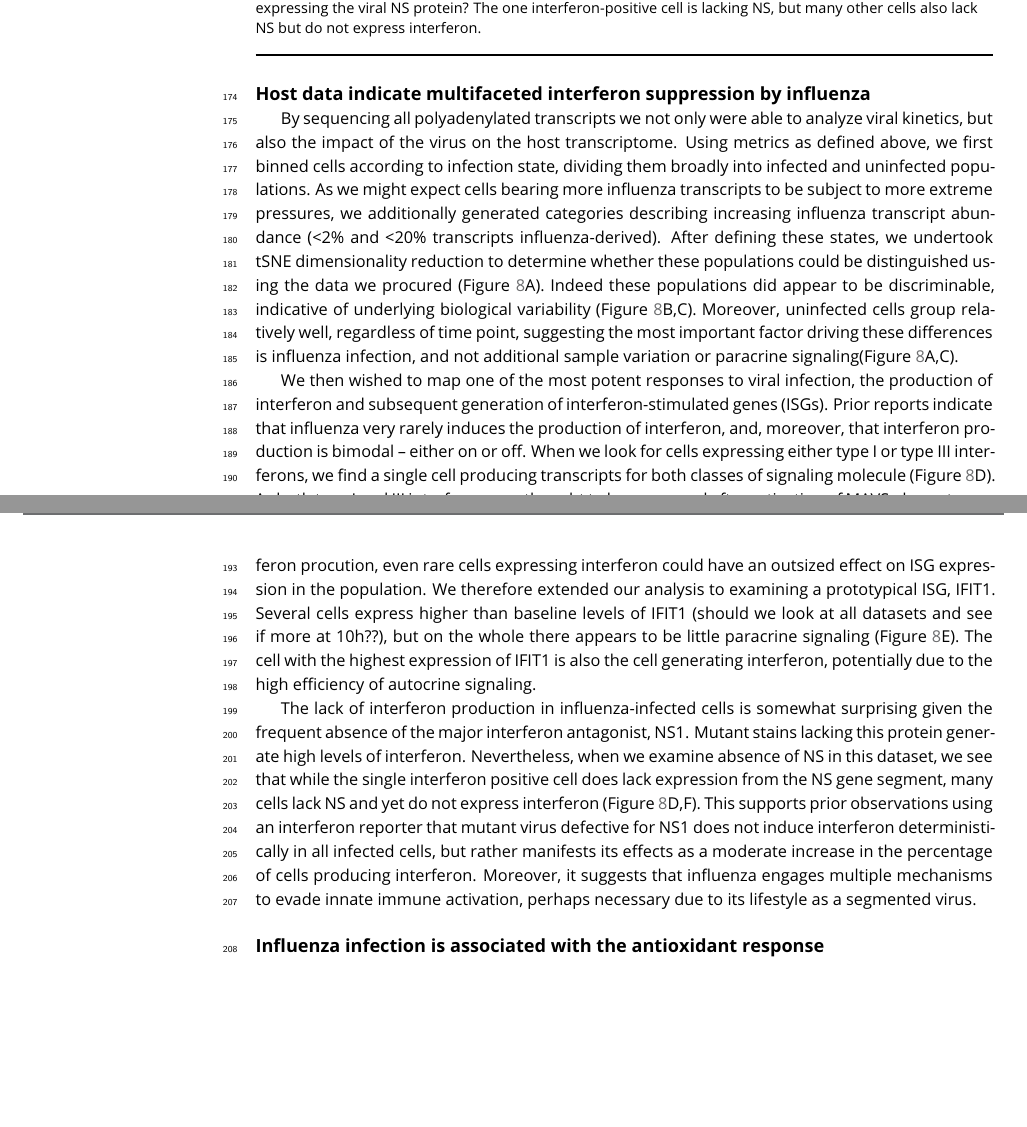
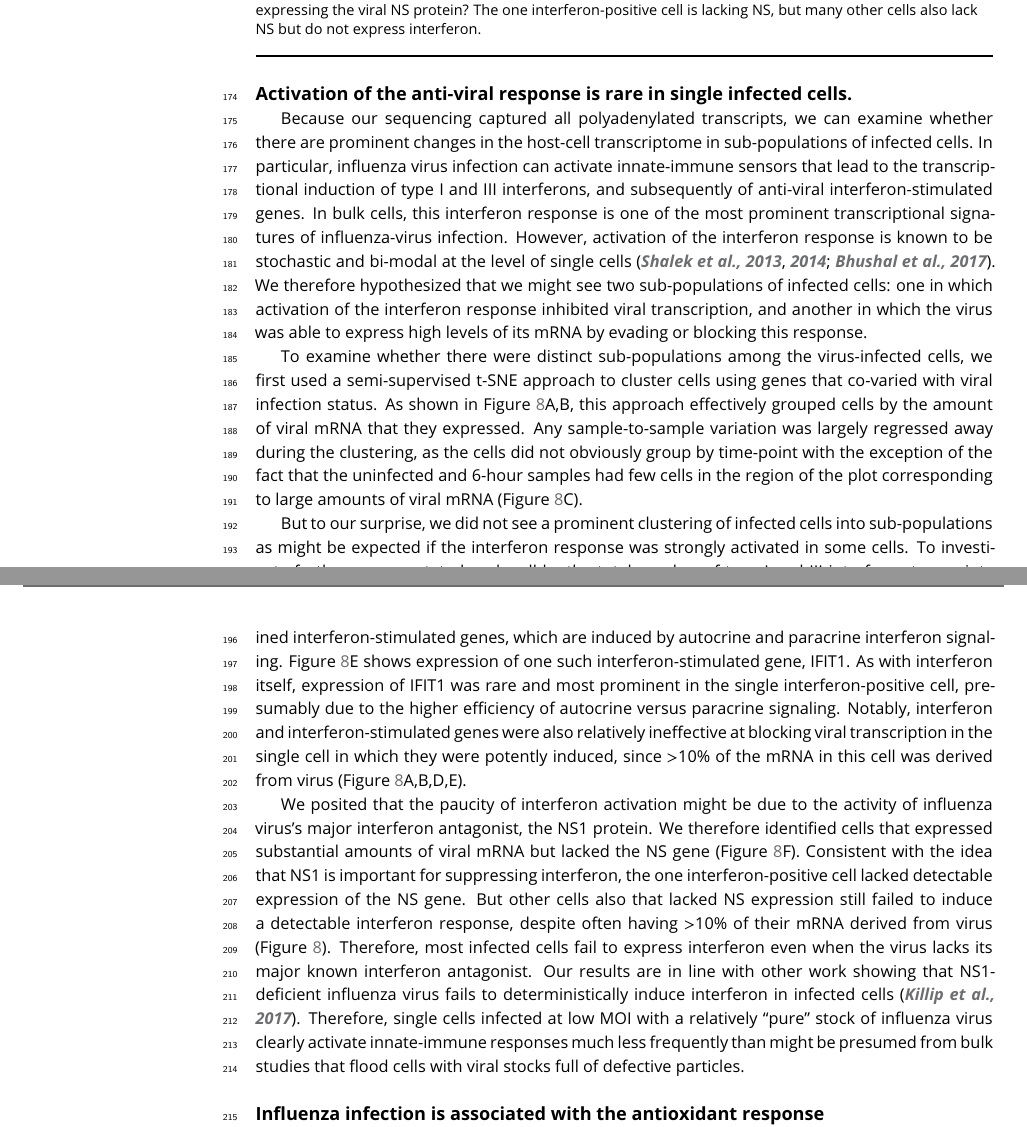
Before and after one commit to jbloomlab/flu_single_cell, a LaTeX document (paper/paper.tex): two parts of pages 9 and 10 of 16, joined at a grey line, cut so that both start at the same text, the shorter picture padded with empty space. Compiled offline with pdfLaTeX.

Commit message:
Revisions to interferon section of Results

```diff
--- a/paper/paper.tex
+++ b/paper/paper.tex
@@ -305,12 +305,11 @@ To support this idea with a larger dataset albeit at lower resolution, we genera
 We then co-infected cells with a mix of wildtype and $\Delta$HA-GFP virus and used flow cytometry to score cells for the presence of HA only (infection by wildtype virus), GFP only (infection by $\Delta$HA-GFP virus), or both (co-infection) as shown in Figure~\ref{fig:coexpression}~Figure~supplement~\ref{figsupp:flowcyto}.
 As in our single-cell sequencing data, we found that expression of HA and GFP were highly correlated, indicating that co-infected cells typically expressed roughly equal amounts of transcript from each viral variant.
 
-\subsection{Host data indicate multifaceted interferon suppression by influenza}
-By sequencing all polyadenylated transcripts we not only were able to analyze viral kinetics, but also the impact of the virus on the host transcriptome.
-Using metrics as defined above, we first binned cells according to infection state, dividing them broadly into infected and uninfected populations.
-As we might expect cells bearing more influenza transcripts to be subject to more extreme pressures, we additionally generated categories describing increasing influenza transcript abundance (<2\% and <20\% transcripts influenza-derived).
-After defining these states, we undertook tSNE dimensionality reduction to determine whether these populations could be distinguished using the data we procured (Figure~\ref{fig:tsne}A).
-Indeed these populations did appear to be discriminable, indicative of underlying biological variability (Figure~\ref{fig:tsne}B,C).
-Moreover, uninfected cells group relatively well, regardless of time point, suggesting the most important factor driving these differences is influenza infection, and not additional sample variation or paracrine signaling(Figure~\ref{fig:tsne}A,C).
+\subsection{Activation of the anti-viral response is rare in single infected cells.}
+Because our sequencing captured all polyadenylated transcripts, we can examine whether there are prominent changes in the host-cell transcriptome in sub-populations of infected cells.
+In particular, influenza virus infection can activate innate-immune sensors that lead to the transcriptional induction of type I and III interferons, and subsequently of anti-viral interferon-stimulated genes.
+In bulk cells, this interferon response is one of the most prominent transcriptional signatures of influenza-virus infection.
+However, activation of the interferon response is known to be stochastic and bi-modal at the level of single cells~\citep{shalek2013single,shalek2014single,bhushal2017cell}.
+We therefore hypothesized that we might see two sub-populations of infected cells: one in which activation of the interferon response inhibited viral transcription, and another in which the virus was able to express high levels of its mRNA by evading or blocking this response.
 
 \begin{figure}
@@ -334,20 +333,25 @@ The one interferon-positive cell is lacking NS, but many other cells also lack N
 
 \end{figure}
 
-We then wished to map one of the most potent responses to viral infection, the production of interferon and subsequent generation of interferon-stimulated genes (ISGs).
-Prior reports indicate that influenza  very rarely induces the production of interferon, and, moreover, that interferon production is  bimodal -- either on or off.
-When we look for cells expressing either type I or type III interferons, we find a single cell producing transcripts for both classes of signaling molecule (Figure~\ref{fig:tsne}D).
-As both type I and III interferons are thought to be expressed after activation of MAVS, downstream of RIG-I recognition of influenza, their cooccurrence is unsurprising.
-Despite the scarcity of interferon procution, even rare cells expressing interferon could have an outsized effect on ISG expression in the population.
-We therefore extended our analysis to examining a prototypical ISG, IFIT1.
-Several cells express higher than baseline levels of IFIT1 (should we look at all datasets and see if more at 10h??), but on the whole there appears to be little paracrine signaling (Figure~\ref{fig:tsne}E).
-The cell with the highest expression of IFIT1 is also the cell generating interferon, potentially due to the high efficiency of autocrine signaling.
+To examine whether there were distinct sub-populations among the virus-infected cells, we first used a semi-supervised t-SNE approach to cluster cells using genes that co-varied with viral infection status.
+As shown in Figure~\ref{fig:tsne}A,B, this approach effectively grouped cells by the amount of viral mRNA that they expressed.
+Any sample-to-sample variation was largely regressed away during the clustering, as the cells did not obviously group by time-point with the exception of the fact that the uninfected and 6-hour samples had few cells in the region of the plot corresponding to large amounts of viral mRNA (Figure~\ref{fig:tsne}C).
 
-The lack of interferon production in influenza-infected cells is somewhat surprising given the frequent absence of the major interferon antagonist, NS1.
-Mutant stains lacking this protein generate high levels of interferon.
-Nevertheless, when we examine absence of NS in this dataset, we see that while the single interferon positive cell does lack expression from the NS gene segment, many cells lack NS and yet do not express interferon (Figure~\ref{fig:tsne}D,F).
-This supports prior observations using an interferon reporter that mutant virus defective for NS1 does not induce interferon deterministically in all infected cells, but rather manifests its effects as a moderate increase in the percentage of cells producing interferon.
-Moreover, it suggests that influenza engages multiple mechanisms to evade innate immune activation, perhaps necessary due to its lifestyle as a segmented virus.
+But to our surprise, we did not see a prominent clustering of infected cells into sub-populations as might be expected if the interferon response was strongly activated in some cells.
+To investigate further, we annotated each cell by the total number of type I and III interferon transcripts observed.
+Remarkably, only a single cell expressed detectable interferon (Figure~\ref{fig:tsne}D).
+We also examined interferon-stimulated genes, which are induced by autocrine and paracrine interferon signaling.
+Figure~\ref{fig:tsne}E shows expression of one such interferon-stimulated gene, IFIT1.
+As with interferon itself, expression of IFIT1 was rare and most prominent in the single interferon-positive cell, presumably due to the higher efficiency of autocrine versus paracrine signaling.
+Notably, interferon and interferon-stimulated genes were also relatively ineffective at blocking viral transcription in the single cell in which they were potently induced, since $>$10\% of the mRNA in this cell was derived from virus (Figure~\ref{fig:tsne}A,B,D,E).
+
+We posited that the paucity of interferon activation might be due to the activity of influenza virus's major interferon antagonist, the NS1 protein.
+We therefore identified cells that expressed substantial amounts of viral mRNA but lacked the NS gene (Figure~\ref{fig:tsne}F).
+Consistent with the idea that NS1 is important for suppressing interferon, the one interferon-positive cell lacked detectable expression of the NS gene.
+But other cells also that lacked NS expression still failed to induce a detectable interferon response, despite often having $>$10\% of their mRNA derived from virus (Figure~\ref{fig:tsne}).
+Therefore, most infected cells fail to express interferon even when the virus lacks its major known interferon antagonist.
+Our results are in line with other work showing that NS1-deficient influenza virus fails to deterministically induce interferon in infected cells~\citep{killip2017single}.
+Therefore, single cells infected at low MOI with a relatively ``pure'' stock of influenza virus clearly activate innate-immune responses much less frequently than might be presumed from bulk studies that flood cells with viral stocks full of defective particles.
 
 \subsection{Influenza infection is associated with the antioxidant response}
 
```
Also changed, not shown: paper/paper.tex (4 more changed lines).
